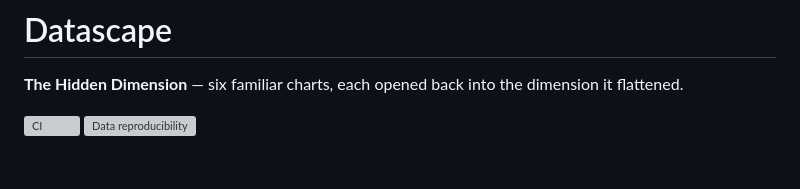
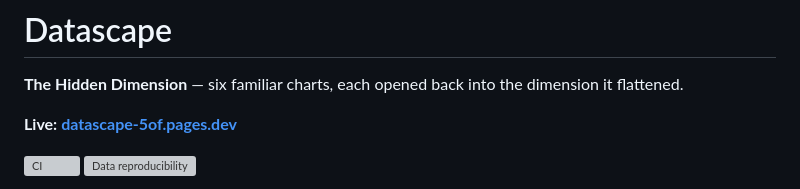
Before and after one commit to Qiao527/datascape, a Markdown page: README.md, the part around the change. GitHub-like rendering; blank space fills up the shorter version; grey boxes are pictures that could not be loaded.

Commit message:
README: link the live site
Co-Authored-By: Claude Opus 5.5 <noreply@anthropic.com>

```diff
--- a/README.md
+++ b/README.md
@@ -1,6 +1,8 @@
 # Datascape
 
 **The Hidden Dimension** — six familiar charts, each opened back into the dimension it flattened.
+
+**Live: [datascape-5of.pages.dev](https://datascape-5of.pages.dev)**
 
 [![CI](https://github.com/Qiao527/datascape/actions/workflows/ci.yml/badge.svg)](https://github.com/Qiao527/datascape/actions/workflows/ci.yml)
 [![Data reproducibility](https://github.com/Qiao527/datascape/actions/workflows/data.yml/badge.svg)](https://github.com/Qiao527/datascape/actions/workflows/data.yml)
```
